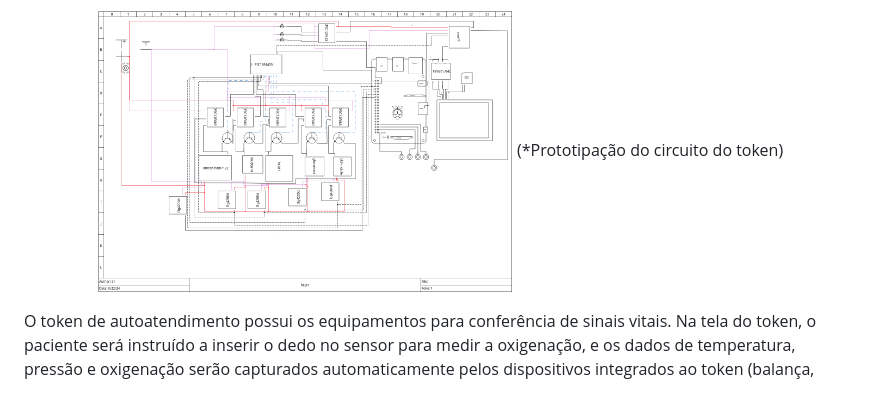
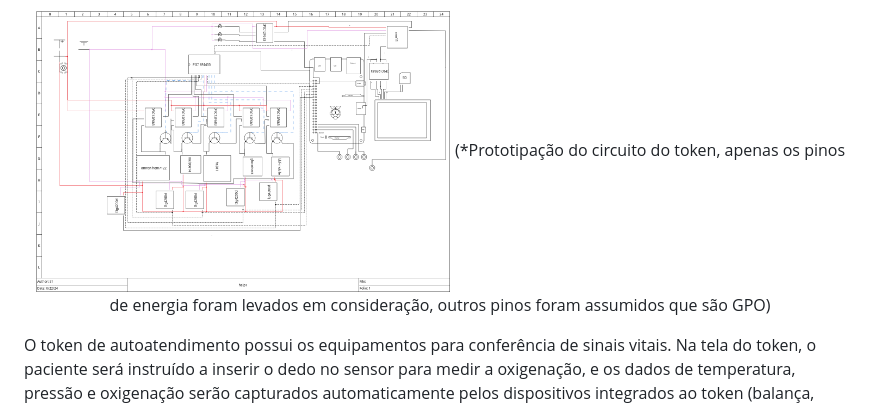
Before and after one commit to First-Health-Hack/Saude-Express, a Markdown page: README.md, the part around the change. GitHub-like rendering.

Commit message:
Update README.md
add GP0

```diff
--- a/README.md
+++ b/README.md
@@ -175,7 +175,7 @@ Os dados, após serem processados pela API, retornam informando o tempo de esper
 
 <p align="center">
 <img src=./imgs/circuito.png width="50%"></br>
-(*Prototipação do circuito do token)
+(*Prototipação do circuito do token, apenas os pinos de energia foram levados em consideração, outros pinos foram assumidos que são GPO)
 </p>
 
 O token de autoatendimento possui os equipamentos para conferência de sinais vitais. Na tela do token, o paciente será instruído a inserir o dedo no sensor para medir a oxigenação, e os dados de temperatura, pressão e oxigenação serão capturados automaticamente pelos dispositivos integrados ao token (balança, termômetro, oxímetro e medidor de pressão). O paciente também inserirá manualmente os sintomas e os dados de identificação.
```
